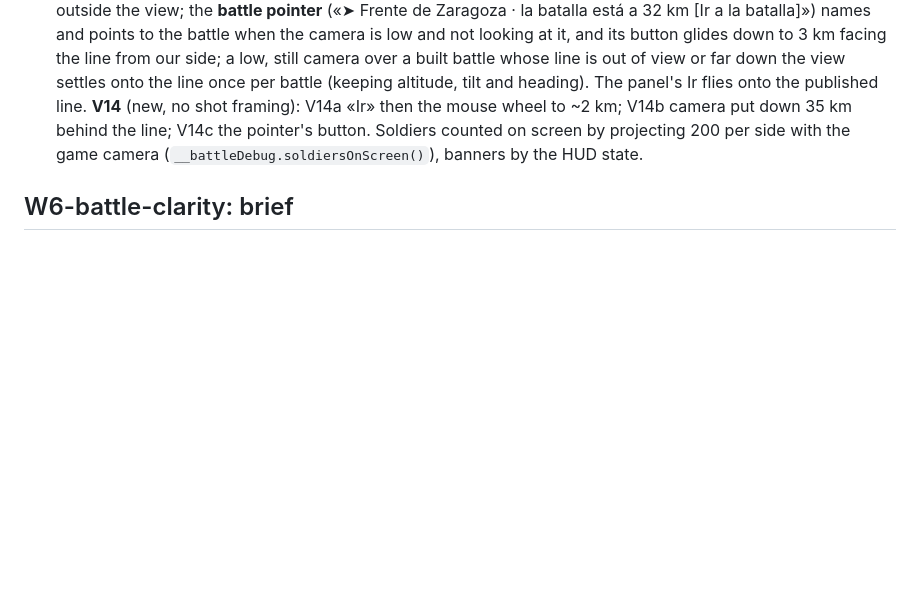
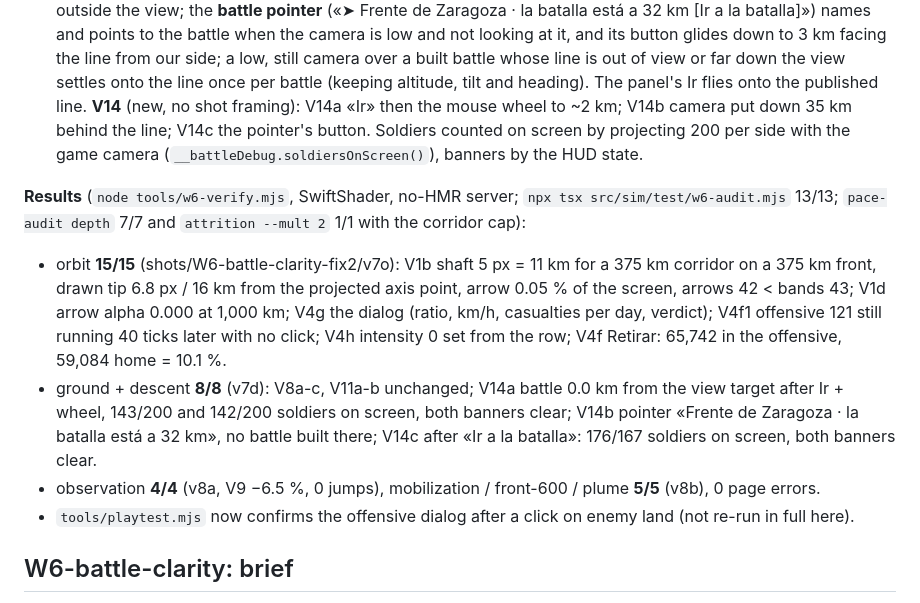
Before and after one commit to escora23/Joc, a Markdown page: docs/V2-STATUS.md, the part around the change. Drawn GitHub-style; blank space fills up the shorter version.

Commit message:
V2-STATUS: W6 fix pass 2 verification results (orbit 15/15, ground + descent 8/8, observation 4/4, mobilization/front-600/plume 5/5, w6-audit 13/13)
Co-Authored-By: Claude Opus 5.5 <noreply@anthropic.com>

Claude-Session: https://claude.ai/code/session_01C7wEm8y5j3LVbZViDkmRez

```diff
--- a/docs/V2-STATUS.md
+++ b/docs/V2-STATUS.md
@@ -358,6 +358,18 @@ and the brief's overlay bullet): the arrow must not hide the front. Built and ve
    V14c the pointer's button. Soldiers counted on screen by projecting 200 per side with the game camera
    (`__battleDebug.soldiersOnScreen()`), banners by the HUD state.
 
+**Results** (`node tools/w6-verify.mjs`, SwiftShader, no-HMR server; `npx tsx src/sim/test/w6-audit.mjs` 13/13;
+`pace-audit depth` 7/7 and `attrition --mult 2` 1/1 with the corridor cap):
+* orbit **15/15** (shots/W6-battle-clarity-fix2/v7o): V1b shaft 5 px = 11 km for a 375 km corridor on a 375 km front,
+  drawn tip 6.8 px / 16 km from the projected axis point, arrow 0.05 % of the screen, arrows 42 < bands 43; V1d arrow
+  alpha 0.000 at 1,000 km; V4g the dialog (ratio, km/h, casualties per day, verdict); V4f1 offensive 121 still running 40
+  ticks later with no click; V4h intensity 0 set from the row; V4f Retirar: 65,742 in the offensive, 59,084 home = 10.1 %.
+* ground + descent **8/8** (v7d): V8a-c, V11a-b unchanged; V14a battle 0.0 km from the view target after Ir + wheel,
+  143/200 and 142/200 soldiers on screen, both banners clear; V14b pointer «Frente de Zaragoza · la batalla está a 32 km»,
+  no battle built there; V14c after «Ir a la batalla»: 176/167 soldiers on screen, both banners clear.
+* observation **4/4** (v8a, V9 −6.5 %, 0 jumps), mobilization / front-600 / plume **5/5** (v8b), 0 page errors.
+* `tools/playtest.mjs` now confirms the offensive dialog after a click on enemy land (not re-run in full here).
+
 ## W6-battle-clarity: brief
 
 **Landed (shared local forces):** `src/shared/localForces.ts` with `deriveLocalForces()` / `deriveLocalForcesAt()` /
```
